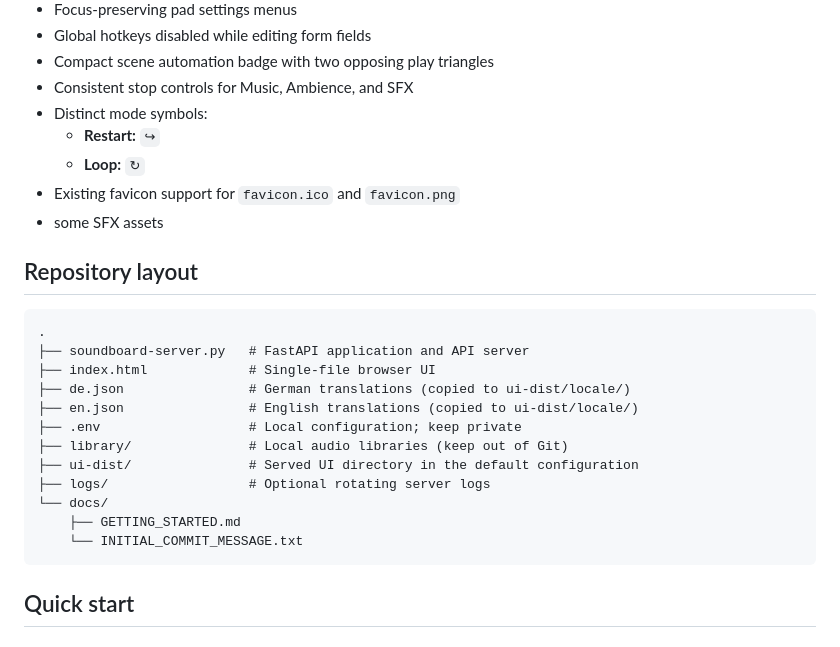
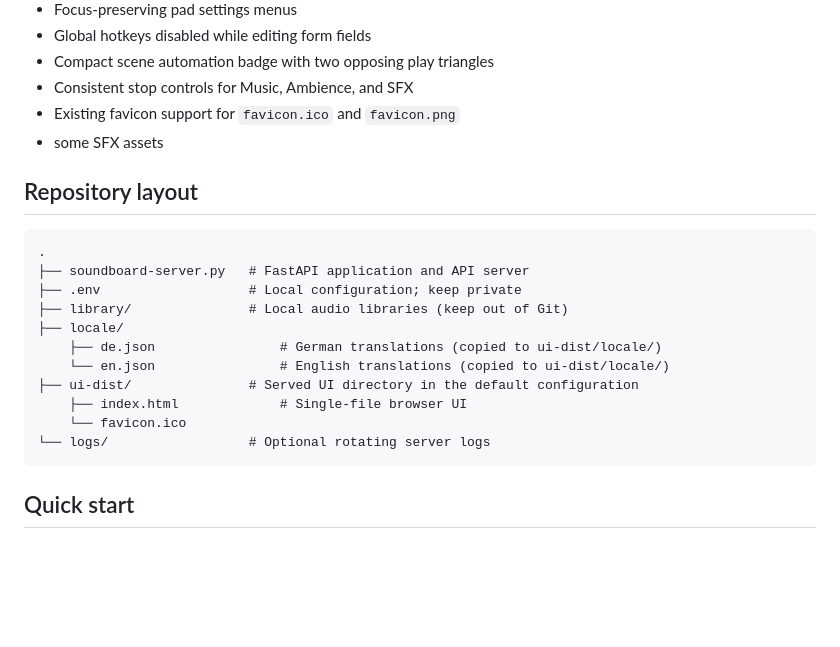
Before and after one commit to floriandvv/Soundboard, a Markdown page: README.md, the part around the change. Drawn GitHub-style; blank space fills up the shorter version.

````diff
--- a/README.md
+++ b/README.md
@@ -50,9 +50,6 @@ See [Release Notes 0.4.0](RELEASE_NOTES_0.4.0.md) for the complete change list.
 - Global hotkeys disabled while editing form fields
 - Compact scene automation badge with two opposing play triangles
 - Consistent stop controls for Music, Ambience, and SFX
-- Distinct mode symbols:
-  - **Restart:** `↪︎`
-  - **Loop:** `↻`
 - Existing favicon support for `favicon.ico` and `favicon.png`
 - some SFX assets
 
@@ -61,16 +58,15 @@ See [Release Notes 0.4.0](RELEASE_NOTES_0.4.0.md) for the complete change list.
 ```text
 .
 ├── soundboard-server.py   # FastAPI application and API server
-├── index.html             # Single-file browser UI
-├── de.json                # German translations (copied to ui-dist/locale/)
-├── en.json                # English translations (copied to ui-dist/locale/)
 ├── .env                   # Local configuration; keep private
 ├── library/               # Local audio libraries (keep out of Git)
+├── locale/
+    ├── de.json                # German translations (copied to ui-dist/locale/)
+    └── en.json                # English translations (copied to ui-dist/locale/)
 ├── ui-dist/               # Served UI directory in the default configuration
-├── logs/                  # Optional rotating server logs
-└── docs/
-    ├── GETTING_STARTED.md
-    └── INITIAL_COMMIT_MESSAGE.txt
+    ├── index.html             # Single-file browser UI
+    └── favicon.ico
+└── logs/                  # Optional rotating server logs
 ```
 
 ## Quick start
````
